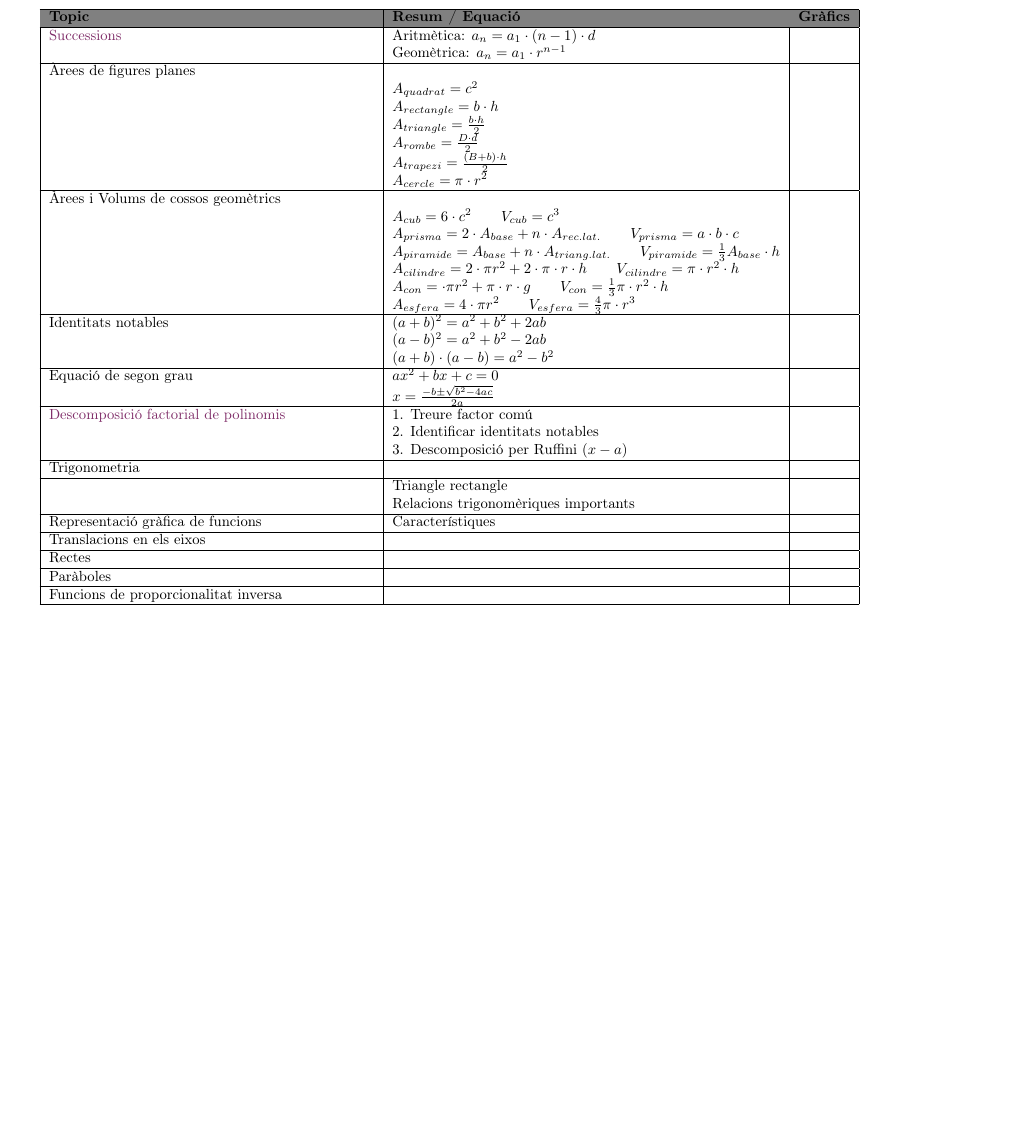
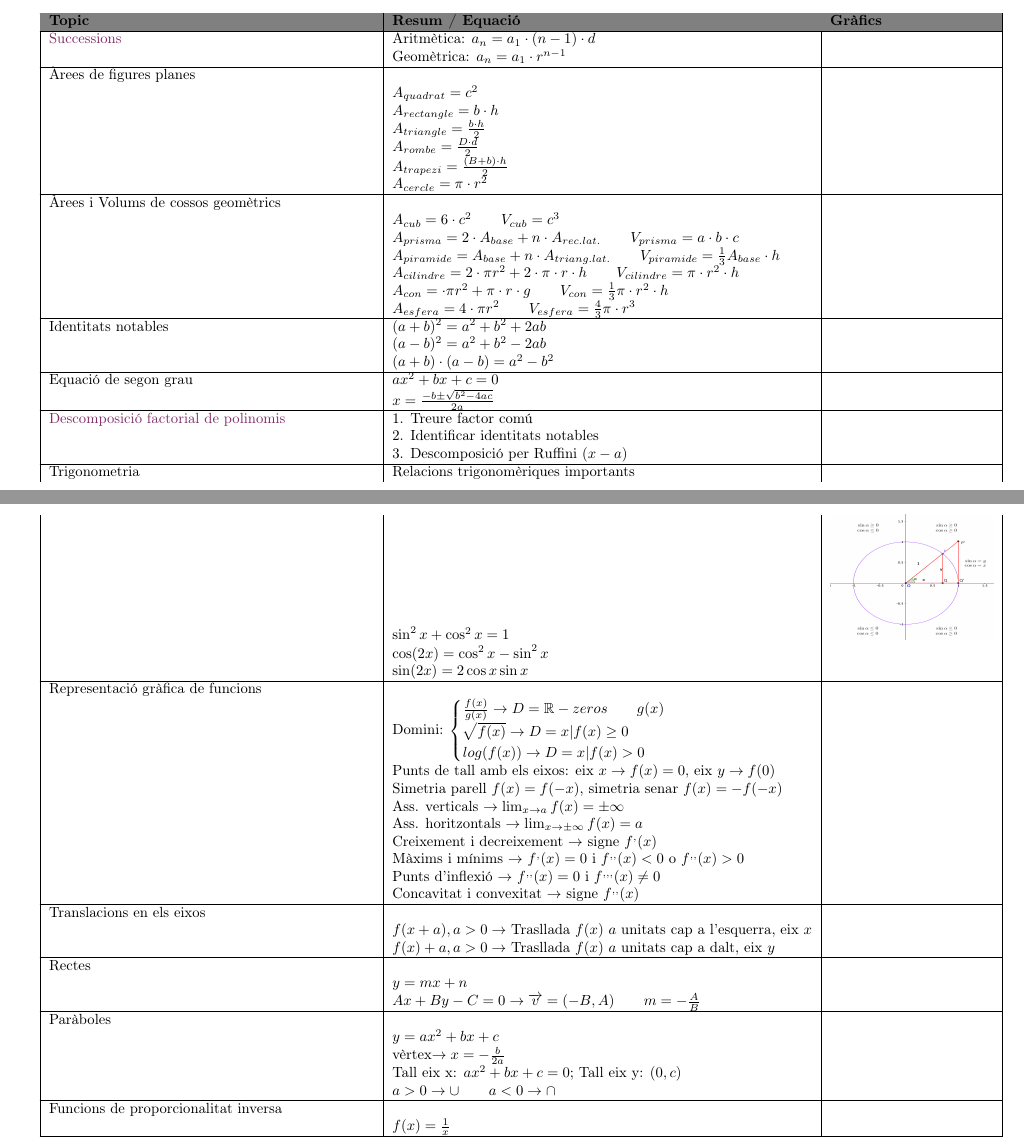
Before and after one commit to mdosil/mates2bat, a LaTeX document (misc/toolbox/mustknow.tex): part of page 2 of 2 before the commit and two parts of pages 1 and 2 of 3 after it, the two joined at a grey line, cut so that both start at the same text, the shorter picture padded with empty space. Compiled offline with pdfLaTeX.

Commit message:
mustknow

```diff
--- a/misc/toolbox/mustknow.tex
+++ b/misc/toolbox/mustknow.tex
@@ -6,6 +6,7 @@
 \usepackage{amsmath, amssymb}
 \usepackage{graphicx}
 \usepackage{color}
+\usepackage{longtable}
 \definecolor{bg}{rgb}{0.89, 0.95, 0.71} % background e3f3b4
 \definecolor{ac}{rgb}{0.50, 0.18, 0.41} % accent c491b6
 \definecolor{rc}{rgb}{0.77, 0.57, 0.71} % rule 7f2f69
@@ -109,7 +86,7 @@
 
 
 \begin{center}
-	\begin{tabular}{ | l |l|l|}
+	\begin{longtable}{ | l |l|l|}
 		\hline
 		\cellcolor{gray}\textbf{Topic} & \cellcolor{gray}\textbf{Resum / Equació} &  \cellcolor{gray}\textbf{Gràfics} \\
 		\hline
@@ -147,20 +124,38 @@
     & 2. Identificar identitats notables & \\
     & 3. Descomposició per Ruffini $(x-a)$ & \\
     \hline
-    Trigonometria& & \\
+    Trigonometria & Relacions trigonomèriques importants& \\
+    & $\sin^2 x + \cos^2 x=1  $& \includegraphics[width=0.2\textwidth, height=30mm]{circumf_unitat.png}\\
+    & $\cos(2x) =\cos^2 x-\sin^2 x$& \\
+    & $\sin(2x)=2\cos x \sin x$& \\
     \hline
-    &Triangle rectangle& \\
-    &Relacions trigonomèriques importants& \\
-    \hline
-    Representació gràfica de funcions & Característiques & \\
-    \hline
+    Representació gràfica de funcions & & \\
+    & Domini: $\begin{cases} \frac{f(x)}{g(x)}\rightarrow D=\mathbb{R}-zeros\qquad g(x)\\ \sqrt{f(x)}\rightarrow D=x | f(x) \ge 0\\ log(f(x)) \rightarrow D=x | f(x) > 0 \end{cases}$ & \\
+    & Punts de tall amb els eixos: eix $x\rightarrow f(x)=0$, eix $y\rightarrow f(0)$& \\
+    & Simetria parell $f(x)=f(-x)$, simetria senar $f(x)=-f(-x)$& \\
+    & Ass. verticals $\rightarrow \lim_{x\to a }f(x)=\pm \infty$& \\
+    & Ass. horitzontals $\rightarrow \lim_{x\to \pm \infty }f(x)=a$& \\
+    & Creixement i decreixement $\rightarrow$ signe $f^{,}(x)$&\\
+    & Màxims i mínims $\rightarrow$ $f^{,}(x)=0$ i $f^{,,}(x)<0$ o $f^{,,}(x)>0$&\\
+    & Punts d'inflexió $\rightarrow$ $f^{,,}(x)=0$ i $f^{,,,}(x)\neq 0$&\\
+    & Concavitat i convexitat $\rightarrow$ signe $f^{,,}(x)$&\\
+        \hline
     Translacions en els eixos& & \\
+    & $f(x+a), a>0\rightarrow$ Trasllada $f(x)$ $a$ unitats cap a l'esquerra, eix $x$& \\
+    & $f(x)+a, a>0\rightarrow$ Trasllada $f(x)$ $a$ unitats cap a dalt, eix $y$& \\
     \hline
     Rectes& & \\
+    &$y=mx+n$&\\
+    &$Ax+By-C=0\rightarrow \overrightarrow{v}=(-B,A)\qquad m=-\frac{A}{B}$&\\
     \hline
     Paràboles& & \\
-    \hline
+    &$y=ax^2+bx+c$&\\
+    &vèrtex$\rightarrow x=-\frac{b}{2a}$&\\
+    &Tall eix x: $ax^2+bx+c=0$; Tall eix y: $(0,c)$&\\
+    &$a>0\rightarrow \cup \qquad a<0\rightarrow \cap$&\\
+     \hline
     Funcions de proporcionalitat inversa& & \\
+    &$f(x)=\frac{1}{x}$&\\
     \hline
     Funcions exponencials& & \\
     \hline
@@ -168,7 +163,7 @@
         \hline
     Recta tangent a la gràfica d'una funció en un punt& & \\
 \hline
-	\end{tabular}
+	\end{longtable}
 \end{center}
 
 
```
Also changed, not shown: misc/toolbox/mustknow.tex (26 more changed lines).
